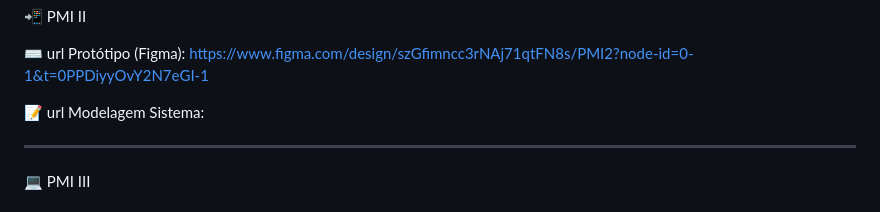
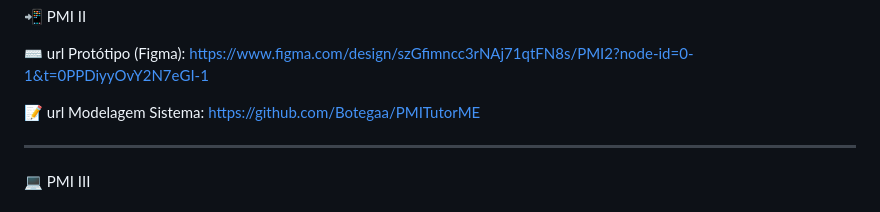
Before and after one commit to Botegaa/PMI-TutorME, a Markdown page: README.md, the part around the change. GitHub-like rendering.

```diff
--- a/README.md
+++ b/README.md
@@ -77,7 +77,7 @@ TutorMe
 ⌨️ url Protótipo (Figma): https://www.figma.com/design/szGfimncc3rNAj71qtFN8s/PMI2?node-id=0-1&t=0PPDiyyOvY2N7eGI-1
 
 
-📝 url Modelagem Sistema:
+📝 url Modelagem Sistema: https://github.com/Botegaa/PMITutorME
 
 
 -------------------
```
